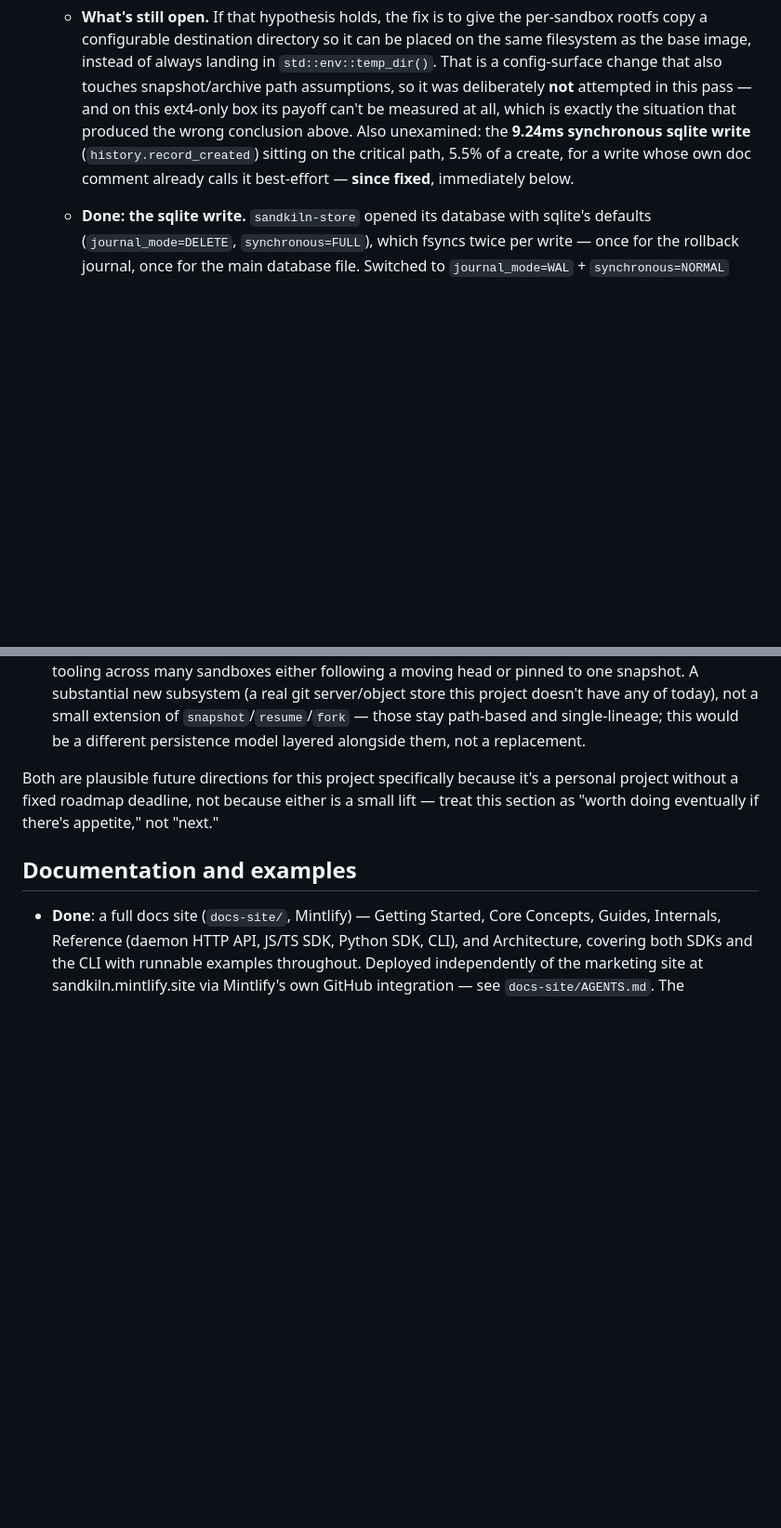
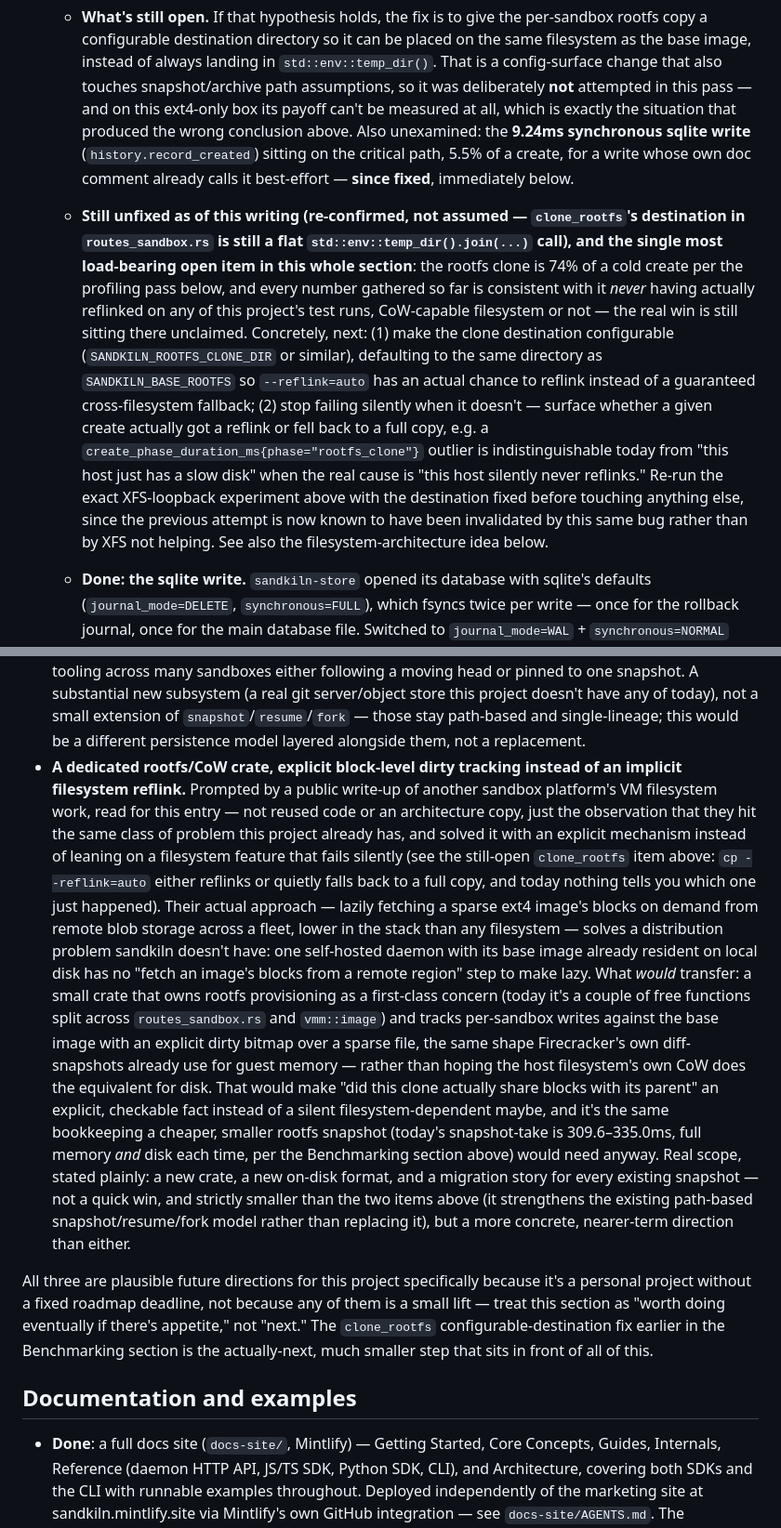
Before and after one commit to SumitKumar-17/sandkiln, a Markdown page: ROADMAP.md, 2 parts joined by grey strips. Shown at 93% size. Drawn GitHub-style; blank space fills up the shorter version.

Commit message:
roadmap: flag the unfixed rootfs-clone-destination bug as the top next step, add a rootfs/CoW crate idea

```diff
--- a/ROADMAP.md
+++ b/ROADMAP.md
@@ -1001,6 +1001,27 @@ outbound HTTP both still work.
     sitting on the critical path, 5.5% of a create, for a write whose own
     doc comment already calls it best-effort — **since fixed**, immediately
     below.
+  - **Still unfixed as of this writing (re-confirmed, not assumed —
+    `clone_rootfs`'s destination in `routes_sandbox.rs` is still a flat
+    `std::env::temp_dir().join(...)` call), and the single most
+    load-bearing open item in this whole section**: the rootfs clone is
+    74% of a cold create per the profiling pass below, and every number
+    gathered so far is consistent with it *never* having actually
+    reflinked on any of this project's test runs, CoW-capable filesystem
+    or not — the real win is still sitting there unclaimed. Concretely,
+    next: (1) make the clone destination configurable
+    (`SANDKILN_ROOTFS_CLONE_DIR` or similar), defaulting to the same
+    directory as `SANDKILN_BASE_ROOTFS` so `--reflink=auto` has an actual
+    chance to reflink instead of a guaranteed cross-filesystem fallback;
+    (2) stop failing silently when it doesn't — surface whether a given
+    create actually got a reflink or fell back to a full copy, e.g. a
+    `create_phase_duration_ms{phase="rootfs_clone"}` outlier is
+    indistinguishable today from "this host just has a slow disk" when
+    the real cause is "this host silently never reflinks." Re-run the
+    exact XFS-loopback experiment above with the destination fixed before
+    touching anything else, since the previous attempt is now known to
+    have been invalidated by this same bug rather than by XFS not
+    helping. See also the filesystem-architecture idea below.
   - **Done: the sqlite write.** `sandkiln-store` opened its database with
     sqlite's defaults (`journal_mode=DELETE`, `synchronous=FULL`), which
     fsyncs twice per write — once for the rollback journal, once for the
@@ -1428,11 +1449,45 @@ as the GPU-passthrough note above) rather than left as a silent gap:
   small extension of `snapshot`/`resume`/`fork` — those stay path-based
   and single-lineage; this would be a different persistence model
   layered alongside them, not a replacement.
+- **A dedicated rootfs/CoW crate, explicit block-level dirty tracking
+  instead of an implicit filesystem reflink.** Prompted by a public
+  write-up of another sandbox platform's VM filesystem work, read for
+  this entry — not reused code or an architecture copy, just the
+  observation that they hit the same class of problem this project
+  already has, and solved it with an explicit mechanism instead of
+  leaning on a filesystem feature that fails silently (see the
+  still-open `clone_rootfs` item above: `cp --reflink=auto` either
+  reflinks or quietly falls back to a full copy, and today nothing
+  tells you which one just happened). Their actual approach — lazily
+  fetching a sparse ext4 image's blocks on demand from remote blob
+  storage across a fleet, lower in the stack than any filesystem —
+  solves a distribution problem sandkiln doesn't have: one self-hosted
+  daemon with its base image already resident on local disk has no
+  "fetch an image's blocks from a remote region" step to make lazy.
+  What *would* transfer: a small crate that owns rootfs provisioning as
+  a first-class concern (today it's a couple of free functions split
+  across `routes_sandbox.rs` and `vmm::image`) and tracks per-sandbox
+  writes against the base image with an explicit dirty bitmap over a
+  sparse file, the same shape Firecracker's own diff-snapshots already
+  use for guest memory — rather than hoping the host filesystem's own
+  CoW does the equivalent for disk. That would make "did this clone
+  actually share blocks with its parent" an explicit, checkable fact
+  instead of a silent filesystem-dependent maybe, and it's the same
+  bookkeeping a cheaper, smaller rootfs snapshot (today's snapshot-take
+  is 309.6–335.0ms, full memory *and* disk each time, per the
+  Benchmarking section above) would need anyway. Real scope, stated
+  plainly: a new crate, a new on-disk format, and a migration story for
+  every existing snapshot — not a quick win, and strictly smaller than
+  the two items above (it strengthens the existing path-based
+  snapshot/resume/fork model rather than replacing it), but a more
+  concrete, nearer-term direction than either.
 
-Both are plausible future directions for this project specifically
+All three are plausible future directions for this project specifically
 because it's a personal project without a fixed roadmap deadline, not
-because either is a small lift — treat this section as "worth doing
-eventually if there's appetite," not "next."
+because any of them is a small lift — treat this section as "worth doing
+eventually if there's appetite," not "next." The `clone_rootfs`
+configurable-destination fix earlier in the Benchmarking section is the
+actually-next, much smaller step that sits in front of all of this.
 
 ## Documentation and examples
 
```
